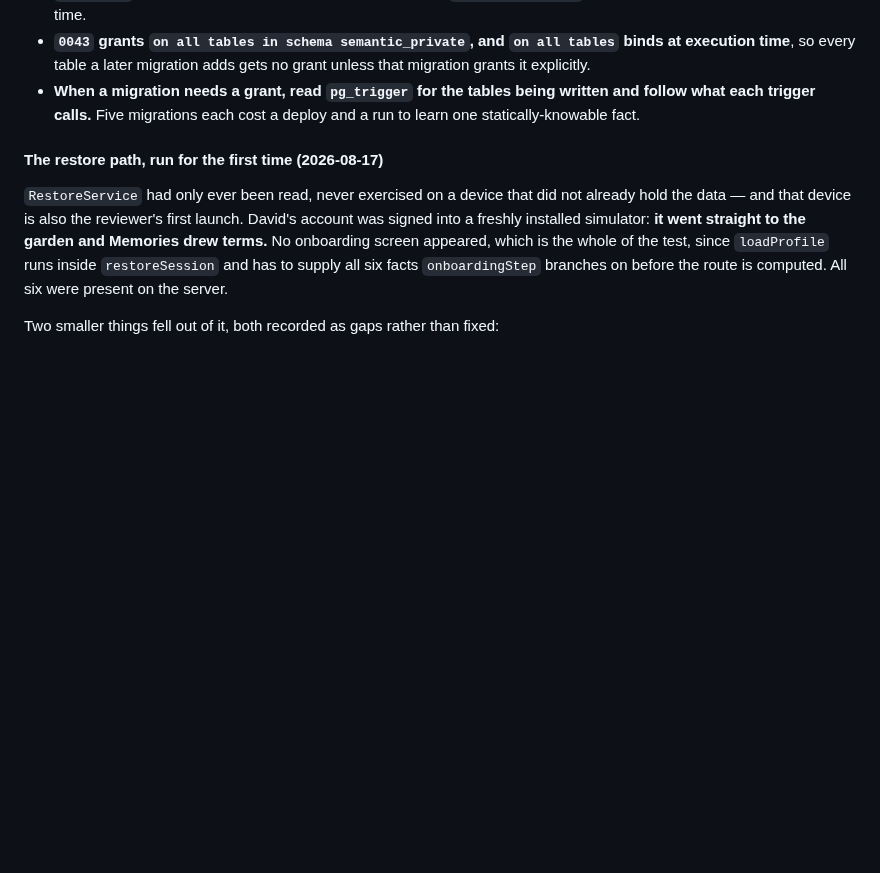
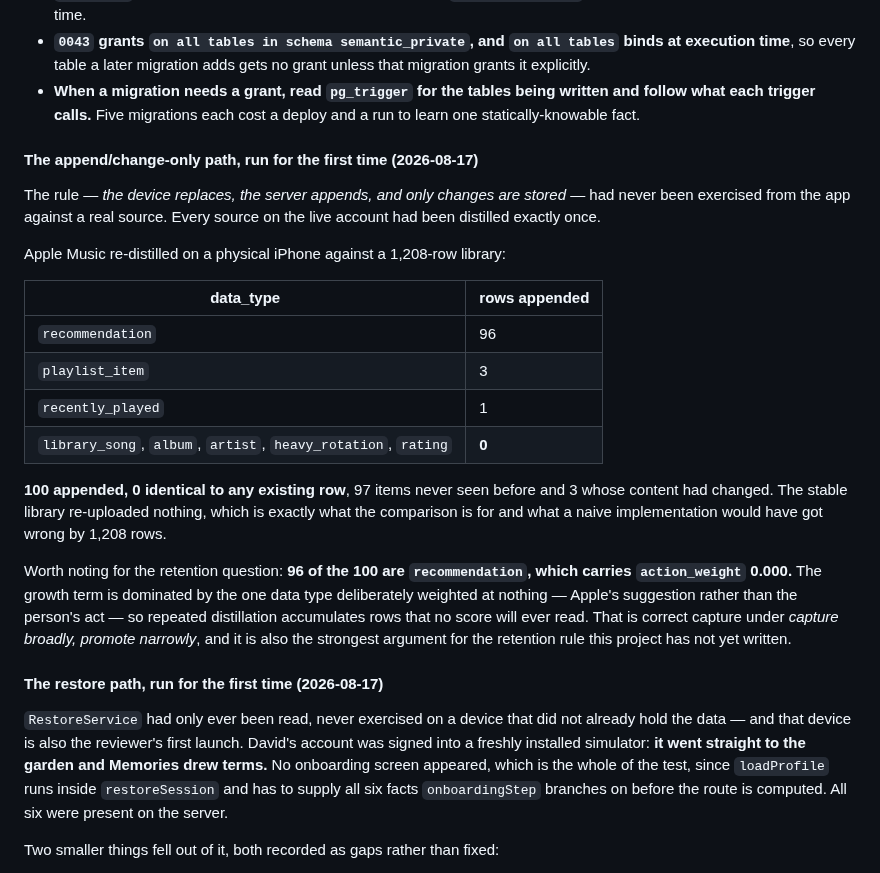
Before and after one commit to Shinghei98/Written, a Markdown page: docs/PROJECT-CONTEXT.md, the part around the change. GitHub-like rendering; blank space fills up the shorter version.

Commit message:
Only changes are stored, and now that has been watched happening
The rule this schema is built around — the device replaces, the server appends,
and only changes are stored — had never run from the app against a real source.
Every source on the live account had been distilled exactly once, so the
comparison had nothing to compare.

Apple Music re-distilled on a physical iPhone against a 1,208-row library
appended 100 rows: 96 `recommendation`, 3 `playlist_item`, 1 `recently_played`,
and nothing at all from `library_song`, `album`, `artist`, `heavy_rotation` or
`rating`. Of the 100, **zero were identical to an existing row** — 97 were items
never seen before and 3 were items whose content had changed. The stable library
re-uploaded nothing, which is the whole point and what a naive implementation
would have got wrong by 1,208 rows.

Entry deleted from the known gaps, and the measurement recorded beside the rule
it demonstrates rather than as a note that a test once passed.

One observation kept rather than acted on: 96 of the 100 are `recommendation`,
which carries `action_weight` 0.000 — Apple's suggestion rather than the person's
act. The growth term is dominated by the one data type deliberately weighted at
nothing, so repeated distillation accumulates rows no score will ever read. That
is correct under capture broadly, promote narrowly, and it is also the strongest
argument yet for the retention rule this project has not written.

Co-Authored-By: Claude Opus 5 <noreply@anthropic.com>

```diff
--- a/docs/PROJECT-CONTEXT.md
+++ b/docs/PROJECT-CONTEXT.md
@@ -1590,6 +1590,34 @@ production.
 - **When a migration needs a grant, read `pg_trigger` for the tables being
   written and follow what each trigger calls.** Five migrations each cost a
   deploy and a run to learn one statically-knowable fact.
+
+#### The append/change-only path, run for the first time (2026-08-17)
+
+The rule — *the device replaces, the server appends, and only changes are
+stored* — had never been exercised from the app against a real source. Every
+source on the live account had been distilled exactly once.
+
+Apple Music re-distilled on a physical iPhone against a 1,208-row library:
+
+| data_type | rows appended |
+|---|---|
+| `recommendation` | 96 |
+| `playlist_item` | 3 |
+| `recently_played` | 1 |
+| `library_song`, `album`, `artist`, `heavy_rotation`, `rating` | **0** |
+
+**100 appended, 0 identical to any existing row**, 97 items never seen before and
+3 whose content had changed. The stable library re-uploaded nothing, which is
+exactly what the comparison is for and what a naive implementation would have got
+wrong by 1,208 rows.
+
+Worth noting for the retention question: **96 of the 100 are `recommendation`,
+which carries `action_weight` 0.000.** The growth term is dominated by the one
+data type deliberately weighted at nothing — Apple's suggestion rather than the
+person's act — so repeated distillation accumulates rows that no score will ever
+read. That is correct capture under *capture broadly, promote narrowly*, and it
+is also the strongest argument for the retention rule this project has not yet
+written.
 
 #### The restore path, run for the first time (2026-08-17)
 
```
Also changed, not shown: CLAUDE.md (+6 -7 lines).
